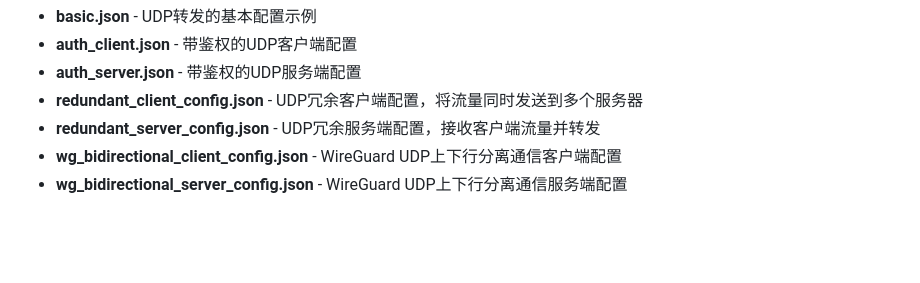
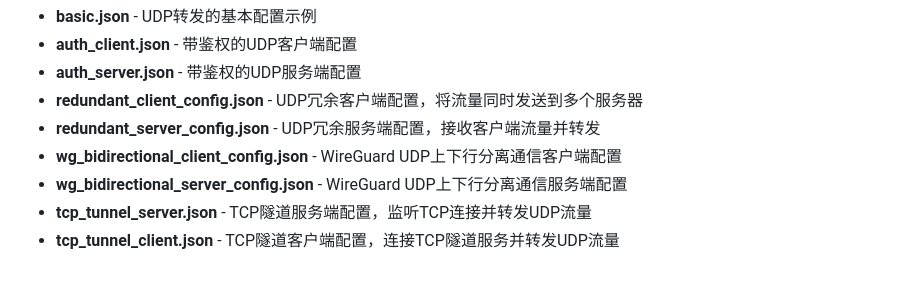
Before and after one commit to tao08141/UDPlex, a Markdown page: README.md, the part around the change. GitHub-like rendering; blank space fills up the shorter version.

```diff
--- a/README.md
+++ b/README.md
@@ -250,3 +250,5 @@ examples目录包含多种使用场景的配置示例：
 - **redundant_server_config.json** - UDP冗余服务端配置，接收客户端流量并转发
 - **wg_bidirectional_client_config.json** - WireGuard UDP上下行分离通信客户端配置
 - **wg_bidirectional_server_config.json** - WireGuard UDP上下行分离通信服务端配置
+- **tcp_tunnel_server.json** - TCP隧道服务端配置，监听TCP连接并转发UDP流量
+- **tcp_tunnel_client.json** - TCP隧道客户端配置，连接TCP隧道服务并转发UDP流量
```
Also changed, not shown: README_EN.md (+2 -58 lines).
